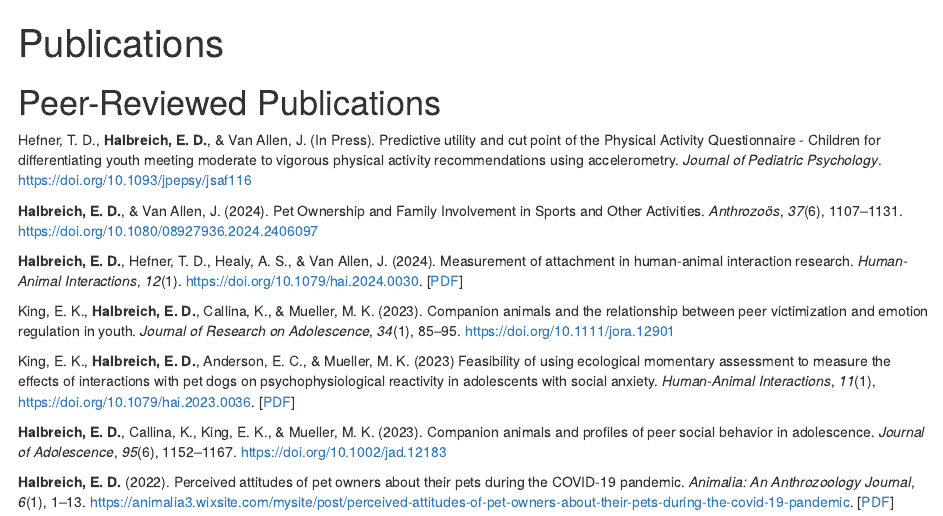
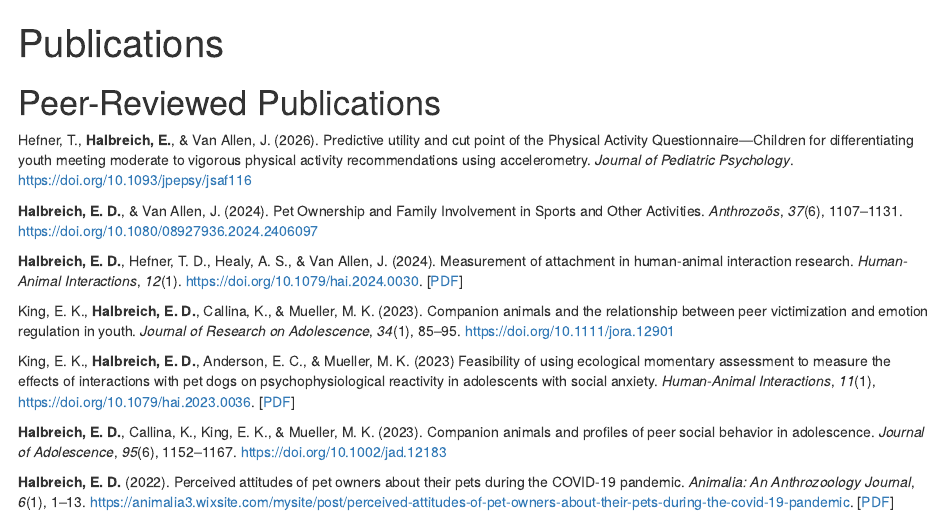
Before and after one commit to EliHalbreich/Halbreich, an R Markdown document (content/publications.Rmarkdown): the page in a window 1100 px wide, from its top. Rendered offline with R 4.5, knitr and Pandoc, with nearby package versions.

Commit message:
updated with JPP pub

```diff
--- a/content/publications.Rmarkdown
+++ b/content/publications.Rmarkdown
@@ -3,7 +3,7 @@ title: "Publications"
 
 ---
 # Peer-Reviewed Publications
-Hefner, T. D., **Halbreich, E. D.**, & Van Allen, J. (In Press). Predictive utility and cut point of the Physical Activity Questionnaire - Children for differentiating youth meeting moderate to vigorous physical activity recommendations using accelerometry. *Journal of Pediatric Psychology*. https://doi.org/10.1093/jpepsy/jsaf116
+Hefner, T., **Halbreich, E.**, & Van Allen, J. (2026). Predictive utility and cut point of the Physical Activity Questionnaire—Children for differentiating youth meeting moderate to vigorous physical activity recommendations using accelerometry. *Journal of Pediatric Psychology*. https://doi.org/10.1093/jpepsy/jsaf116
 
 **Halbreich, E. D.**, & Van Allen, J. (2024). Pet Ownership and Family Involvement in Sports and Other Activities. *Anthrozoös*, *37*(6), 1107--1131. https://doi.org/10.1080/08927936.2024.2406097
 
```
Also changed, not shown: content/pdf/cv.pdf, 1 other file.
